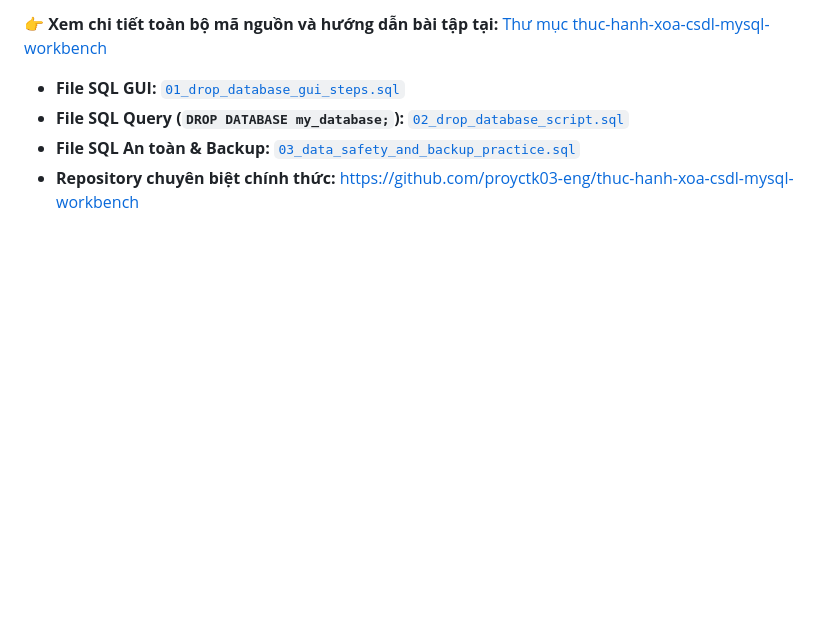
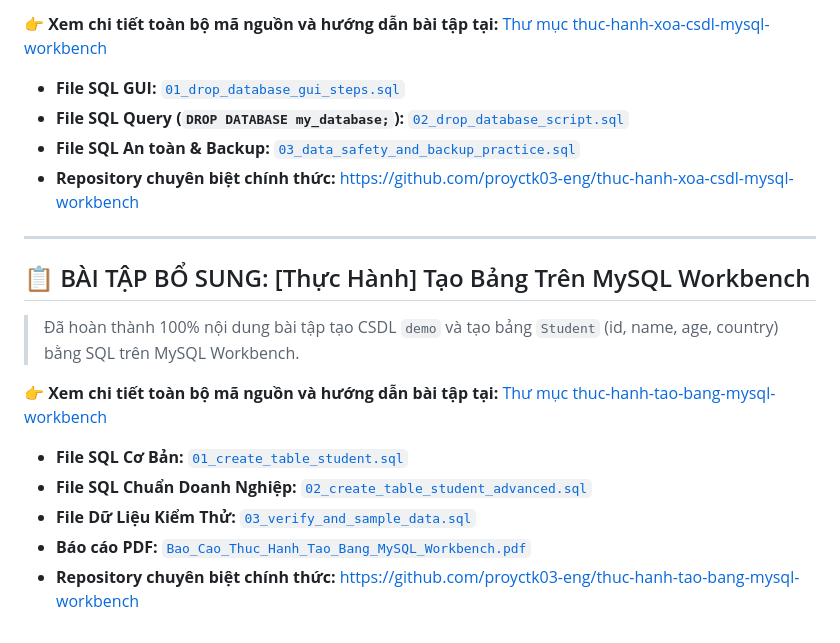
Before and after one commit to proyctk03-eng/git-basic-practice, a Markdown page: README.md, the part around the change. Drawn GitHub-style; blank space fills up the shorter version.

Commit message:
feat: sync thuc-hanh-tao-bang-mysql-workbench into repository

```diff
--- a/README.md
+++ b/README.md
@@ -44,3 +44,18 @@ bai6
 - **File SQL Query (`DROP DATABASE my_database;`):** [`02_drop_database_script.sql`](./thuc-hanh-xoa-csdl-mysql-workbench/02_drop_database_script.sql)
 - **File SQL An toàn & Backup:** [`03_data_safety_and_backup_practice.sql`](./thuc-hanh-xoa-csdl-mysql-workbench/03_data_safety_and_backup_practice.sql)
 - **Repository chuyên biệt chính thức:** [https://github.com/proyctk03-eng/thuc-hanh-xoa-csdl-mysql-workbench](https://github.com/proyctk03-eng/thuc-hanh-xoa-csdl-mysql-workbench)
+
+
+---
+
+## 📋 BÀI TẬP BỔ SUNG: [Thực Hành] Tạo Bảng Trên MySQL Workbench
+
+> Đã hoàn thành 100% nội dung bài tập tạo CSDL `demo` và tạo bảng `Student` (id, name, age, country) bằng SQL trên MySQL Workbench.
+
+👉 **Xem chi tiết toàn bộ mã nguồn và hướng dẫn bài tập tại:** [Thư mục thuc-hanh-tao-bang-mysql-workbench](./thuc-hanh-tao-bang-mysql-workbench/README.md)
+
+- **File SQL Cơ Bản:** [`01_create_table_student.sql`](./thuc-hanh-tao-bang-mysql-workbench/01_create_table_student.sql)
+- **File SQL Chuẩn Doanh Nghiệp:** [`02_create_table_student_advanced.sql`](./thuc-hanh-tao-bang-mysql-workbench/02_create_table_student_advanced.sql)
+- **File Dữ Liệu Kiểm Thử:** [`03_verify_and_sample_data.sql`](./thuc-hanh-tao-bang-mysql-workbench/03_verify_and_sample_data.sql)
+- **Báo cáo PDF:** [`Bao_Cao_Thuc_Hanh_Tao_Bang_MySQL_Workbench.pdf`](./thuc-hanh-tao-bang-mysql-workbench/Bao_Cao_Thuc_Hanh_Tao_Bang_MySQL_Workbench.pdf)
+- **Repository chuyên biệt chính thức:** [https://github.com/proyctk03-eng/thuc-hanh-tao-bang-mysql-workbench](https://github.com/proyctk03-eng/thuc-hanh-tao-bang-mysql-workbench)
```
Also changed, not shown: thuc-hanh-tao-bang-mysql-workbench/README.md (added, +154 -0 lines), thuc-hanh-tao-bang-mysql-workbench/mysql_workbench_architecture_overview.png (added), thuc-hanh-tao-bang-mysql-workbench/mysql_workbench_sql_create_table.png (added), thuc-hanh-tao-bang-mysql-workbench/mysql_workbench_table_structure_and_data.png (added), 10 other files.
